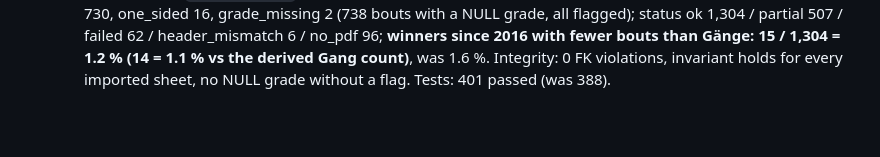
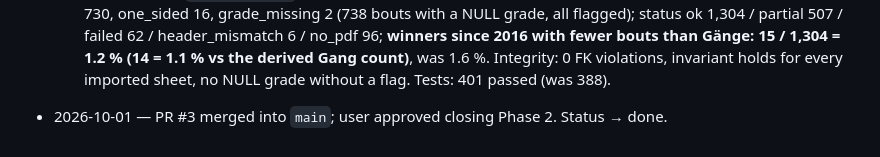
Before and after one commit to stefan19893/Schwinger-ELO, a Markdown page: docs/progress/phase-2-parser.md, the part around the change. Rendered like a GitHub page; blank space fills up the shorter version.

```diff
--- a/docs/progress/phase-2-parser.md
+++ b/docs/progress/phase-2-parser.md
@@ -147,3 +147,4 @@ Logged 2026-09-29 from the Phase 1 phase-reviewer; details in `phase-1-crawler.m
   - **entries_overflow (reviewer b):** an athlete with more than Gänge + 1 entries (merged blocks: wrapped name lines / page footers — Meltingen 2011 Hauri Urs, Niederrohrdorf 2011 Meier Silvano, 25225 Vogt Patrick) gets the athlete flag `entries_overflow` (new column `athletes_raw.flags`) and no extra-bout logic; his placeholder entries are rejected as `entries_overflow`. 131 athlete rows flagged (mostly the broken sheets 25225 / 25254); extra_bout 742 → 730.
   - **Duplicate-content check (reviewer c):** `parse_runner.flag_duplicate_sheets` runs after every parse: identical PDF sha256, or ≥ 80 % of the smaller festival's bouts (≥ 20) between the same name pairs. The festival with a verified header ('ok') keeps the bouts, else the earlier date; the other gets status `duplicate_sheet` (bouts/athletes removed, reject with the reason). Current corpus: 0 duplicates (only the shared Oberarth/Schwarzenberg PDF, already blocked by the header check). Tested for both paths.
   - **Full re-parse** (`parse --force`, offline, 42 s; incremental re-run 1,975 unchanged): **491,676 bouts**; extra_bout 730, one_sided 16, grade_missing 2 (738 bouts with a NULL grade, all flagged); status ok 1,304 / partial 507 / failed 62 / header_mismatch 6 / no_pdf 96; **winners since 2016 with fewer bouts than Gänge: 15 / 1,304 = 1.2 % (14 = 1.1 % vs the derived Gang count)**, was 1.6 %. Integrity: 0 FK violations, invariant holds for every imported sheet, no NULL grade without a flag. Tests: 401 passed (was 388).
+- 2026-10-01 — PR #3 merged into `main`; user approved closing Phase 2. Status → done.
```
Also changed, not shown: docs/progress/STATE.md (+6 -4 lines).
